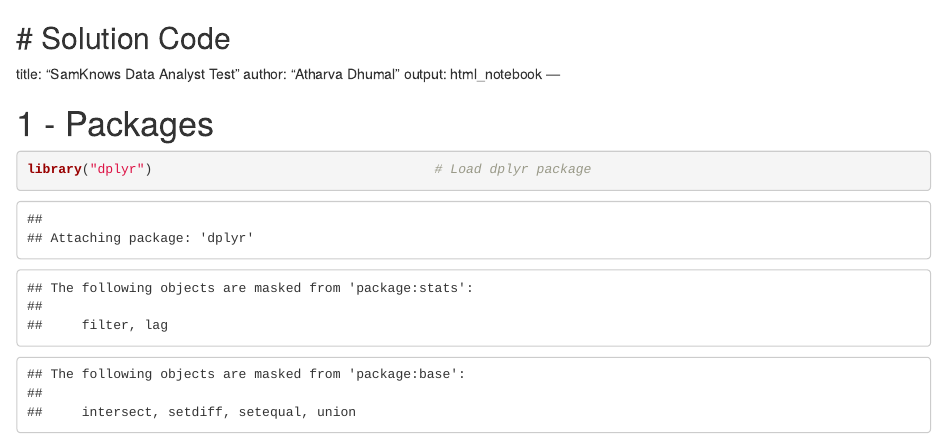
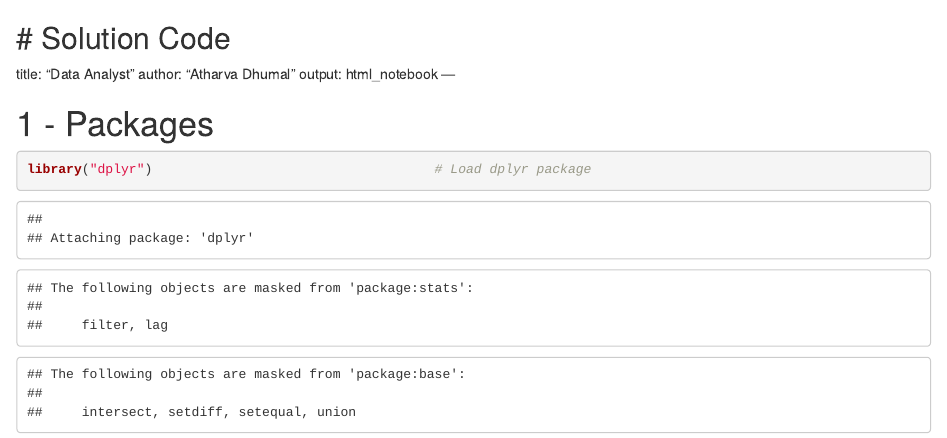
Before and after one commit to atharvajdhumal/ISP_data-analysis-tech, an R Markdown document (data-analyst-test-master/R/data_analyst_tech.Rmd): the page in a window 1100 px wide, from its top. Rendered offline with R 4.5, knitr and Pandoc, with nearby package versions; some code elsewhere in the file could not run offline; long lines of code are wrapped.

Commit message:
Update and rename samknows_data_analyst_tech_test.Rmd to data_analyst_tech.Rmd

```diff
--- a/data-analyst-test-master/R/samknows_data_analyst_tech_test.Rmd
+++ b/data-analyst-test-master/R/data_analyst_tech.Rmd
@@ -1,6 +1,6 @@
 #                                                 Solution Code
 ---
-title: "SamKnows Data Analyst Test"
+title: "Data Analyst"
 author: "Atharva Dhumal"
 output: html_notebook
 ---
```
